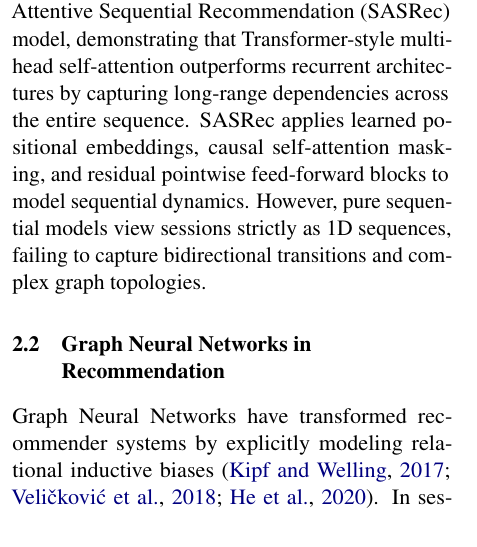
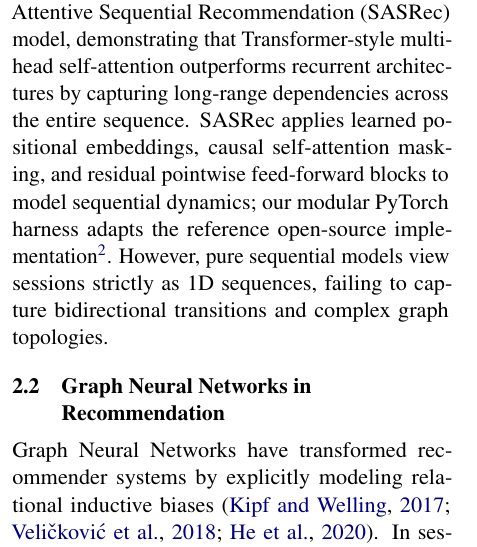
Before and after one commit to CSCI-566-SBR/Self-Supervised-Session-Graph-Recommendation-with-SR-GNN, a LaTeX paper (midterm-report/main.tex): part of one column of page 2 of 8, cut so that both start at the same text. Compiled offline with pdfLaTeX.

Commit message:
docs(midterm-report): cite open-source PyTorch SASRec reference implementation

```diff
--- a/midterm-report/main.tex
+++ b/midterm-report/main.tex
@@ -77,7 +77,7 @@ Despite their empirical success, graph-based session models face significant pra
 \subsection{Sequential Recommendation}
 Early approaches to session-based recommendation relied on Markov Decision Processes (MDPs) and Factorized Personalized Markov Chains (FPMC) \citep{rendle2010factorizing}, which model item transitions under first-order Markovian assumptions. \citet{hidasi2015session} pioneered deep learning for SBR with GRU4Rec, utilizing gated recurrent units and session-parallel mini-batch training. Subsequent architectures integrated attention mechanisms to highlight informative items within a sequence, including NARM and STAMP.
 
-\citet{kang2018self} introduced the Self-Attentive Sequential Recommendation (SASRec) model, demonstrating that Transformer-style multi-head self-attention outperforms recurrent architectures by capturing long-range dependencies across the entire sequence. SASRec applies learned positional embeddings, causal self-attention masking, and residual pointwise feed-forward blocks to model sequential dynamics. However, pure sequential models view sessions strictly as 1D sequences, failing to capture bidirectional transitions and complex graph topologies.
+\citet{kang2018self} introduced the Self-Attentive Sequential Recommendation (SASRec) model, demonstrating that Transformer-style multi-head self-attention outperforms recurrent architectures by capturing long-range dependencies across the entire sequence. SASRec applies learned positional embeddings, causal self-attention masking, and residual pointwise feed-forward blocks to model sequential dynamics; our modular PyTorch harness adapts the reference open-source implementation\footnote{\url{https://github.com/pmixer/SASRec.pytorch}}. However, pure sequential models view sessions strictly as 1D sequences, failing to capture bidirectional transitions and complex graph topologies.
 
 \subsection{Graph Neural Networks in Recommendation}
 Graph Neural Networks have transformed recommender systems by explicitly modeling relational inductive biases \citep{kipf2017semi,velickovic2018graph,he2020lightgcn}. In session recommendation, SR-GNN \citep{wu2019session} modeled item transitions as directed graphs and utilized gated message passing to learn item vector representations. Subsequent models extended this paradigm: GC-SAN incorporated self-attention layers on top of graph embeddings, while GCE-GNN explored global graph contexts across sessions. Nevertheless, these models remain predominantly supervised and rely heavily on cross-entropy next-item prediction, rendering them susceptible to sparse signals and clickstream perturbations.
```
